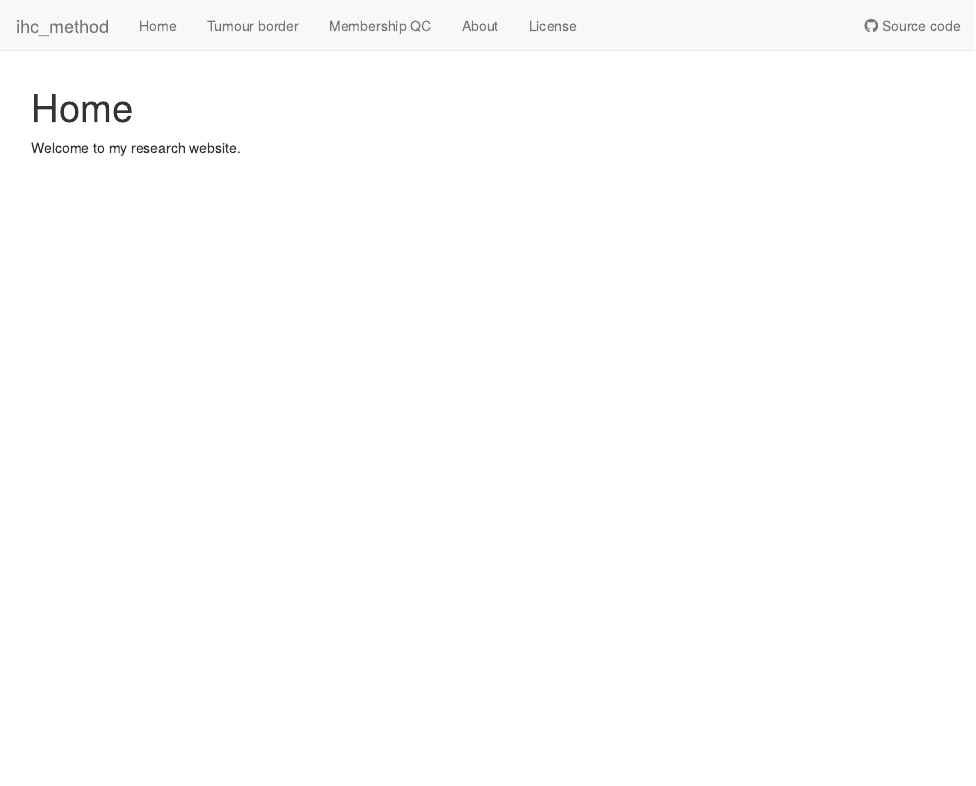
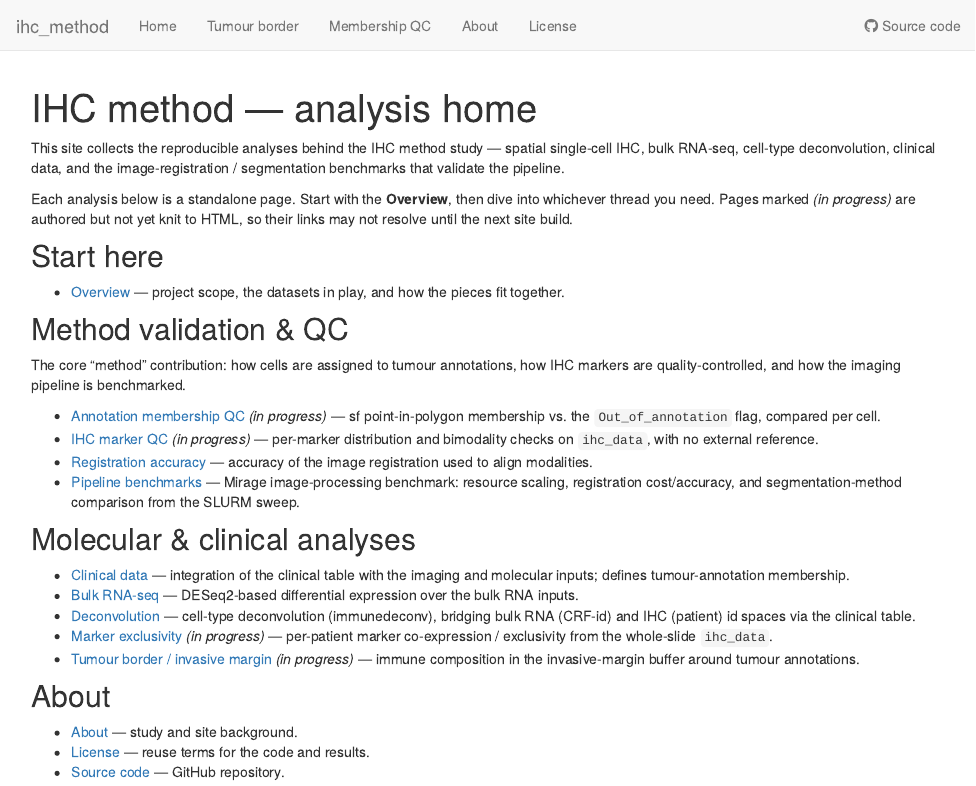
Before and after one commit to sceriff0/ihc_method, an R Markdown document (analysis/index.Rmd): the page in a window 1100 px wide, from its top. Rendered offline with R 4.5, knitr and Pandoc, with nearby package versions; drawn as R Markdown's standard HTML page in place of the format the file asks for.

Commit message:
:loud_sound: added proper index.html

```diff
--- a/analysis/index.Rmd
+++ b/analysis/index.Rmd
@@ -1,5 +1,5 @@
 ---
-title: "Home"
+title: "IHC method — analysis home"
 site: workflowr::wflow_site
 output:
   workflowr::wflow_html:
@@ -8,4 +8,49 @@ editor_options:
   chunk_output_type: console
 ---
 
-Welcome to my research website.
+This site collects the reproducible analyses behind the IHC method study —
+spatial single-cell IHC, bulk RNA-seq, cell-type deconvolution, clinical data,
+and the image-registration / segmentation benchmarks that validate the pipeline.
+
+Each analysis below is a standalone page. Start with the **Overview**, then dive
+into whichever thread you need. Pages marked _(in progress)_ are authored but not
+yet knit to HTML, so their links may not resolve until the next site build.
+
+## Start here
+
+- [Overview](overview.html) — project scope, the datasets in play, and how the
+  pieces fit together.
+
+## Method validation & QC
+
+The core "method" contribution: how cells are assigned to tumour annotations,
+how IHC markers are quality-controlled, and how the imaging pipeline is benchmarked.
+
+- [Annotation membership QC](annotation_membership_qc.html) _(in progress)_ —
+  sf point-in-polygon membership vs. the `Out_of_annotation` flag, compared per cell.
+- [IHC marker QC](ihc_qc.html) _(in progress)_ — per-marker distribution and
+  bimodality checks on `ihc_data`, with no external reference.
+- [Registration accuracy](registration_accuracy.html) — accuracy of the image
+  registration used to align modalities.
+- [Pipeline benchmarks](benchmarks.html) — Mirage image-processing benchmark:
+  resource scaling, registration cost/accuracy, and segmentation-method
+  comparison from the SLURM sweep.
+
+## Molecular & clinical analyses
+
+- [Clinical data](clinical_data.html) — integration of the clinical table with
+  the imaging and molecular inputs; defines tumour-annotation membership.
+- [Bulk RNA-seq](bulkRna.html) — DESeq2-based differential expression over the
+  bulk RNA inputs.
+- [Deconvolution](deconvolution.html) — cell-type deconvolution (immunedeconv),
+  bridging bulk RNA (CRF-id) and IHC (patient) id spaces via the clinical table.
+- [Marker exclusivity](exclusivity.html) _(in progress)_ — per-patient marker
+  co-expression / exclusivity from the whole-slide `ihc_data`.
+- [Tumour border / invasive margin](periphery.html) _(in progress)_ —
+  immune composition in the invasive-margin buffer around tumour annotations.
+
+## About
+
+- [About](about.html) — study and site background.
+- [License](license.html) — reuse terms for the code and results.
+- [Source code](https://github.com/sceriff0/ihc_method) — GitHub repository.
```
